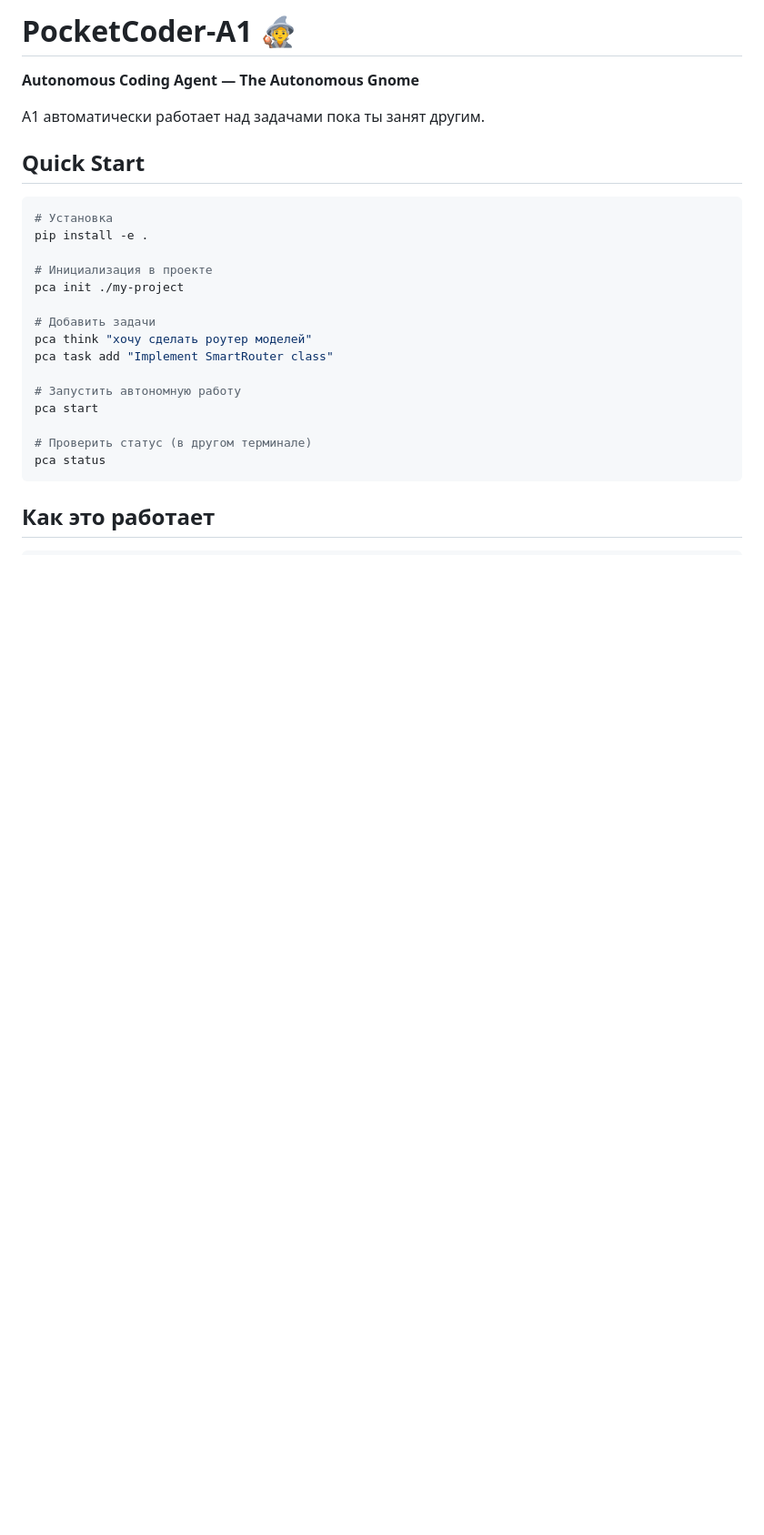
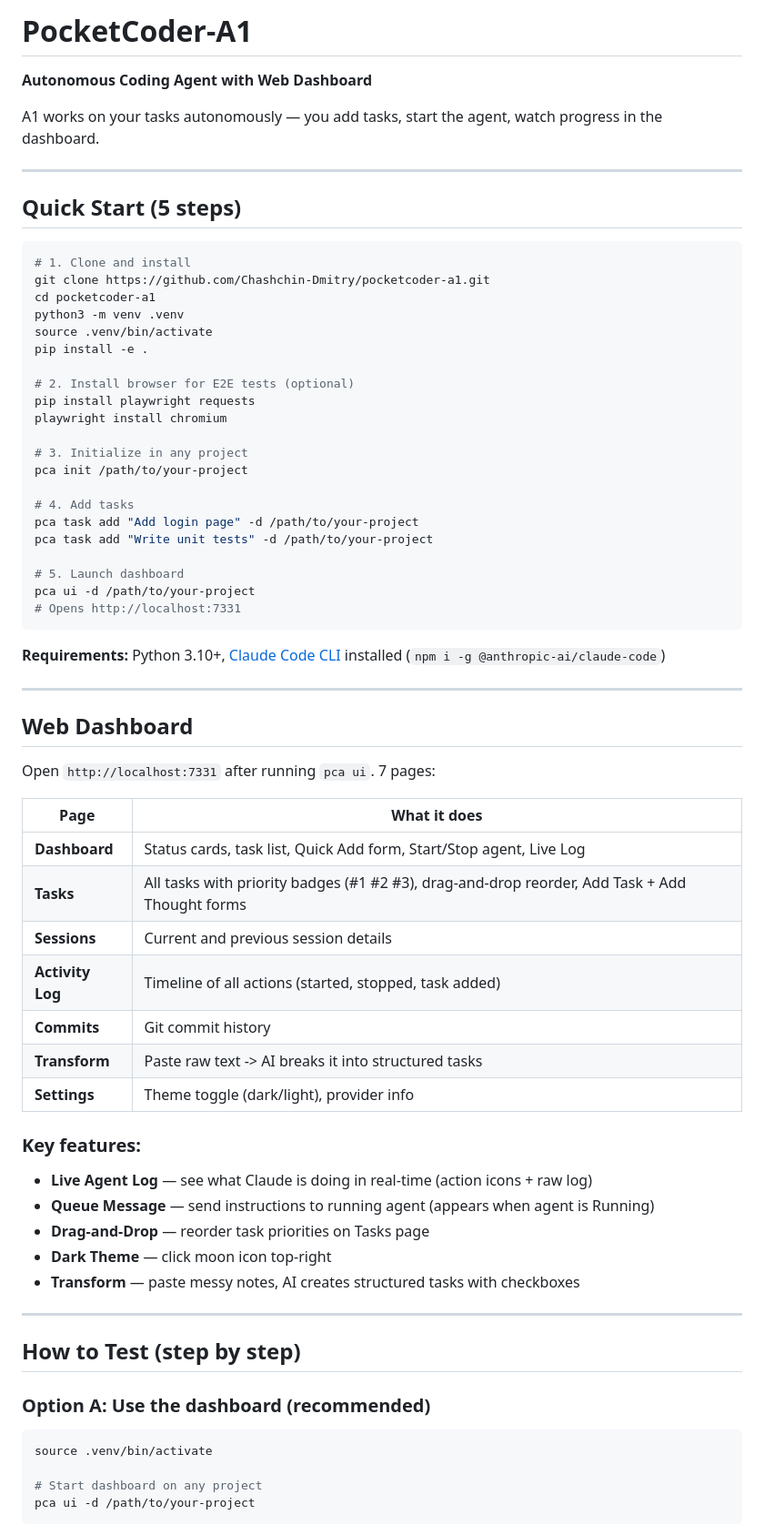
Before and after one commit to Chashchin-Dmitry/pocketcoder-a1, a Markdown page: README.md, the part around one of its changes. Shown at 91% size. Drawn GitHub-style; blank space fills up the shorter version.

````diff
--- a/README.md
+++ b/README.md
@@ -1,29 +1,71 @@
-# PocketCoder-A1 🧙
+# PocketCoder-A1
 
-**Autonomous Coding Agent — The Autonomous Gnome**
+**Autonomous Coding Agent with Web Dashboard**
 
-A1 автоматически работает над задачами пока ты занят другим.
+A1 works on your tasks autonomously — you add tasks, start the agent, watch progress in the dashboard.
 
-## Quick Start
+---
+
+## Quick Start (5 steps)
 
 ```bash
-# Установка
+# 1. Clone and install
+git clone https://github.com/Chashchin-Dmitry/pocketcoder-a1.git
+cd pocketcoder-a1
+python3 -m venv .venv
+source .venv/bin/activate
 pip install -e .
 
-# Инициализация в проекте
-pca init ./my-project
+# 2. Install browser for E2E tests (optional)
+pip install playwright requests
+playwright install chromium
 
-# Добавить задачи
-pca think "хочу сделать роутер моделей"
-pca task add "Implement SmartRouter class"
+# 3. Initialize in any project
+pca init /path/to/your-project
 
-# Запустить автономную работу
-pca start
+# 4. Add tasks
+pca task add "Add login page" -d /path/to/your-project
+pca task add "Write unit tests" -d /path/to/your-project
 
-# Проверить статус (в другом терминале)
-pca status
+# 5. Launch dashboard
+pca ui -d /path/to/your-project
+# Opens http://localhost:7331
 ```
 
-## Как это работает
+**Requirements:** Python 3.10+, [Claude Code CLI](https://docs.anthropic.com/en/docs/claude-code) installed (`npm i -g @anthropic-ai/claude-code`)
 
+---
+
+## Web Dashboard
+
+Open `http://localhost:7331` after running `pca ui`. 7 pages:
+
+| Page | What it does |
+|------|-------------|
+| **Dashboard** | Status cards, task list, Quick Add form, Start/Stop agent, Live Log |
+| **Tasks** | All tasks with priority badges (#1 #2 #3), drag-and-drop reorder, Add Task + Add Thought forms |
+| **Sessions** | Current and previous session details |
+| **Activity Log** | Timeline of all actions (started, stopped, task added) |
+| **Commits** | Git commit history |
+| **Transform** | Paste raw text -> AI breaks it into structured tasks |
+| **Settings** | Theme toggle (dark/light), provider info |
+
+### Key features:
+- **Live Agent Log** — see what Claude is doing in real-time (action icons + raw log)
+- **Queue Message** — send instructions to running agent (appears when agent is Running)
+- **Drag-and-Drop** — reorder task priorities on Tasks page
+- **Dark Theme** — click moon icon top-right
+- **Transform** — paste messy notes, AI creates structured tasks with checkboxes
+
+---
+
+## How to Test (step by step)
+
+### Option A: Use the dashboard (recommended)
+
+```bash
+source .venv/bin/activate
+
+# Start dashboard on any project
+pca ui -d /path/to/your-project
 ```
````
Also changed, not shown: other parts of README.md (+99 -57 lines).
